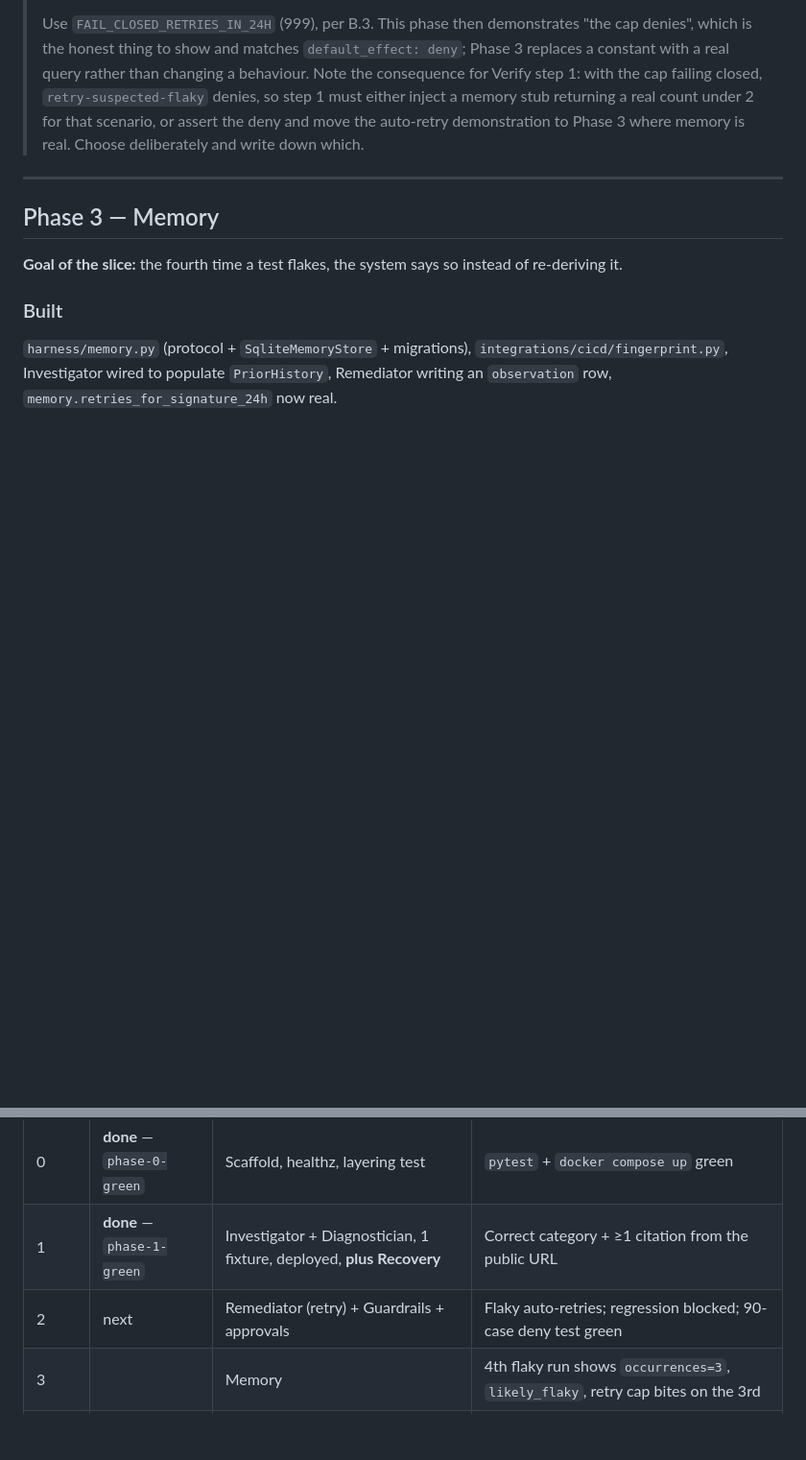
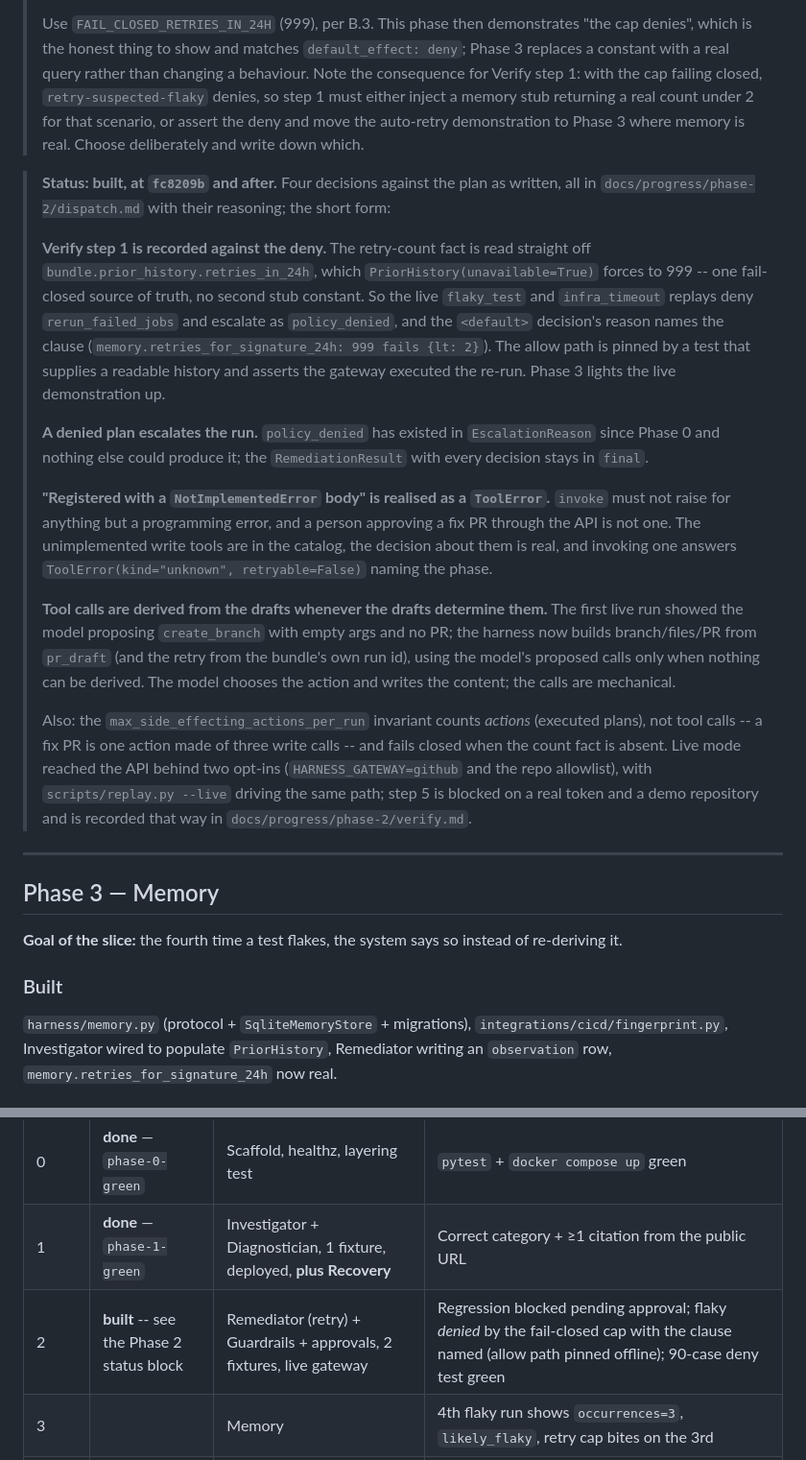
Before and after one commit to Shakti8125/harness_project, a Markdown page: PLAN.md, 2 parts joined by grey strips. Shown at 96% size. GitHub-like rendering; blank space fills up the shorter version.

```diff
--- a/PLAN.md
+++ b/PLAN.md
@@ -621,6 +621,38 @@ right, not that the PR gets written). Recovery is **not** deferred here; it ship
 > returning a real count under 2 for that scenario, or assert the deny and move the auto-retry
 > demonstration to Phase 3 where memory is real. Choose deliberately and write down which.
 
+> **Status: built, at `fc8209b` and after.** Four decisions against the plan as written, all in
+> `docs/progress/phase-2/dispatch.md` with their reasoning; the short form:
+>
+> **Verify step 1 is recorded against the deny.** The retry-count fact is read straight off
+> `bundle.prior_history.retries_in_24h`, which `PriorHistory(unavailable=True)` forces to 999 --
+> one fail-closed source of truth, no second stub constant. So the live `flaky_test` and
+> `infra_timeout` replays deny `rerun_failed_jobs` and escalate as `policy_denied`, and the
+> `<default>` decision's reason names the clause (`memory.retries_for_signature_24h: 999 fails
+> {lt: 2}`). The allow path is pinned by a test that supplies a readable history and asserts the
+> gateway executed the re-run. Phase 3 lights the live demonstration up.
+>
+> **A denied plan escalates the run.** `policy_denied` has existed in `EscalationReason` since
+> Phase 0 and nothing else could produce it; the `RemediationResult` with every decision stays in
+> `final`.
+>
+> **"Registered with a `NotImplementedError` body" is realised as a `ToolError`.** `invoke` must
+> not raise for anything but a programming error, and a person approving a fix PR through the API
+> is not one. The unimplemented write tools are in the catalog, the decision about them is real,
+> and invoking one answers `ToolError(kind="unknown", retryable=False)` naming the phase.
+>
+> **Tool calls are derived from the drafts whenever the drafts determine them.** The first live
+> run showed the model proposing `create_branch` with empty args and no PR; the harness now builds
+> branch/files/PR from `pr_draft` (and the retry from the bundle's own run id), using the model's
+> proposed calls only when nothing can be derived. The model chooses the action and writes the
+> content; the calls are mechanical.
+>
+> Also: the `max_side_effecting_actions_per_run` invariant counts *actions* (executed plans), not
+> tool calls -- a fix PR is one action made of three write calls -- and fails closed when the count
+> fact is absent. Live mode reached the API behind two opt-ins (`HARNESS_GATEWAY=github` and the
+> repo allowlist), with `scripts/replay.py --live` driving the same path; step 5 is blocked on a
+> real token and a demo repository and is recorded that way in `docs/progress/phase-2/verify.md`.
+
 ---
 
 ## Phase 3 — Memory
@@ -2055,7 +2110,7 @@ returns 403 for anything not on it.
 |---|---|---|---|
 | 0 | **done** — `phase-0-green` | Scaffold, healthz, layering test | `pytest` + `docker compose up` green |
 | 1 | **done** — `phase-1-green` | Investigator + Diagnostician, 1 fixture, deployed, **plus Recovery** | Correct category + ≥1 citation from the public URL |
-| 2 | next | Remediator (retry) + Guardrails + approvals | Flaky auto-retries; regression blocked; 90-case deny test green |
+| 2 | **built** -- see the Phase 2 status block | Remediator (retry) + Guardrails + approvals, 2 fixtures, live gateway | Regression blocked pending approval; flaky *denied* by the fail-closed cap with the clause named (allow path pinned offline); 90-case deny test green |
 | 3 | | Memory | 4th flaky run shows `occurrences=3`, `likely_flaky`, retry cap bites on the 3rd |
 | 4 | | Evaluator + eval harness (Recovery shipped in 1) | Fabricated citation → escalate, no remediation; `eval.py` 4/4 |
 | 5 | | Trace view + real webhook | Redelivery dedupes; secret-leak test green; live run from the demo repo |
```
Also changed, not shown: other parts of PLAN.md (+28 -5 lines), 1 other file.
